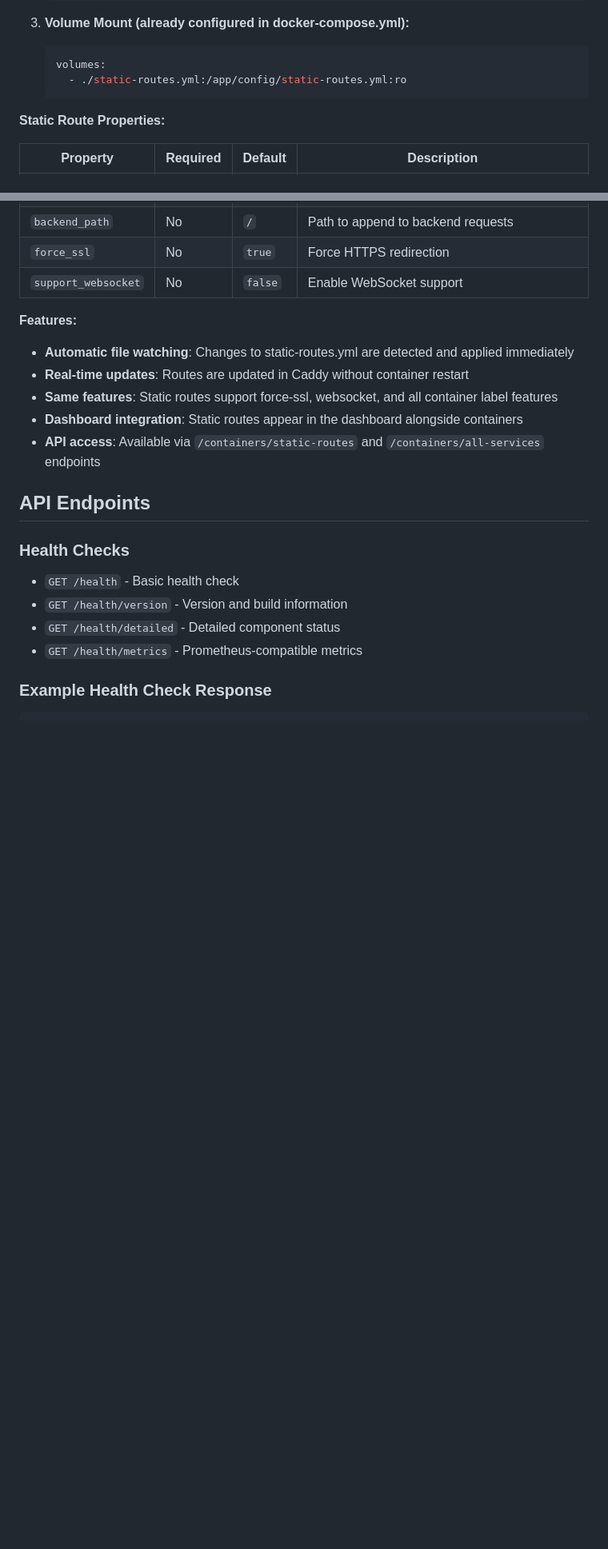
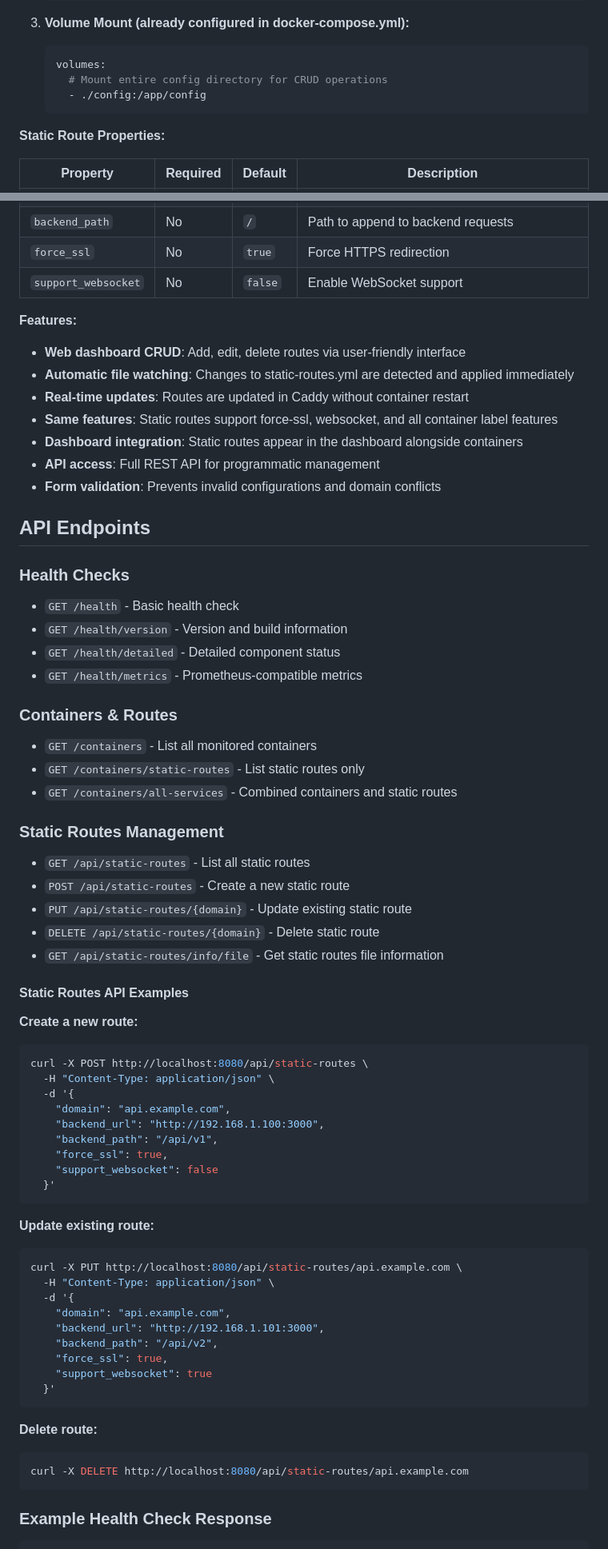
Before and after one commit to snadboy/docker-revp, a Markdown page: README.md, 2 parts joined by grey strips. Shown at 80% size. Drawn GitHub-style; blank space fills up the shorter version.

````diff
--- a/README.md
+++ b/README.md
@@ -465,7 +519,8 @@ For services that aren't running in Docker containers (legacy systems, external
 3. **Volume Mount (already configured in docker-compose.yml):**
    ```yaml
    volumes:
-     - ./static-routes.yml:/app/config/static-routes.yml:ro
+     # Mount entire config directory for CRUD operations
+     - ./config:/app/config
    ```
 
 **Static Route Properties:**
@@ -479,11 +534,13 @@ For services that aren't running in Docker containers (legacy systems, external
 | `support_websocket` | No | `false` | Enable WebSocket support |
 
 **Features:**
+- **Web dashboard CRUD**: Add, edit, delete routes via user-friendly interface
 - **Automatic file watching**: Changes to static-routes.yml are detected and applied immediately
 - **Real-time updates**: Routes are updated in Caddy without container restart
 - **Same features**: Static routes support force-ssl, websocket, and all container label features
 - **Dashboard integration**: Static routes appear in the dashboard alongside containers
-- **API access**: Available via `/containers/static-routes` and `/containers/all-services` endpoints
+- **API access**: Full REST API for programmatic management
+- **Form validation**: Prevents invalid configurations and domain conflicts
 
 ## API Endpoints
 
@@ -493,6 +550,53 @@ For services that aren't running in Docker containers (legacy systems, external
 - `GET /health/version` - Version and build information
 - `GET /health/detailed` - Detailed component status
 - `GET /health/metrics` - Prometheus-compatible metrics
+
+### Containers & Routes
+
+- `GET /containers` - List all monitored containers
+- `GET /containers/static-routes` - List static routes only
+- `GET /containers/all-services` - Combined containers and static routes
+
+### Static Routes Management
+
+- `GET /api/static-routes` - List all static routes
+- `POST /api/static-routes` - Create a new static route
+- `PUT /api/static-routes/{domain}` - Update existing static route
+- `DELETE /api/static-routes/{domain}` - Delete static route
+- `GET /api/static-routes/info/file` - Get static routes file information
+
+#### Static Routes API Examples
+
+**Create a new route:**
+```bash
+curl -X POST http://localhost:8080/api/static-routes \
+  -H "Content-Type: application/json" \
+  -d '{
+    "domain": "api.example.com",
+    "backend_url": "http://192.168.1.100:3000",
+    "backend_path": "/api/v1",
+    "force_ssl": true,
+    "support_websocket": false
+  }'
+```
+
+**Update existing route:**
+```bash
+curl -X PUT http://localhost:8080/api/static-routes/api.example.com \
+  -H "Content-Type: application/json" \
+  -d '{
+    "domain": "api.example.com",
+    "backend_url": "http://192.168.1.101:3000",
+    "backend_path": "/api/v2",
+    "force_ssl": true,
+    "support_websocket": true
+  }'
+```
+
+**Delete route:**
+```bash
+curl -X DELETE http://localhost:8080/api/static-routes/api.example.com
+```
 
 ### Example Health Check Response
 
````
Also changed, not shown: other parts of README.md (+63 -3 lines).
